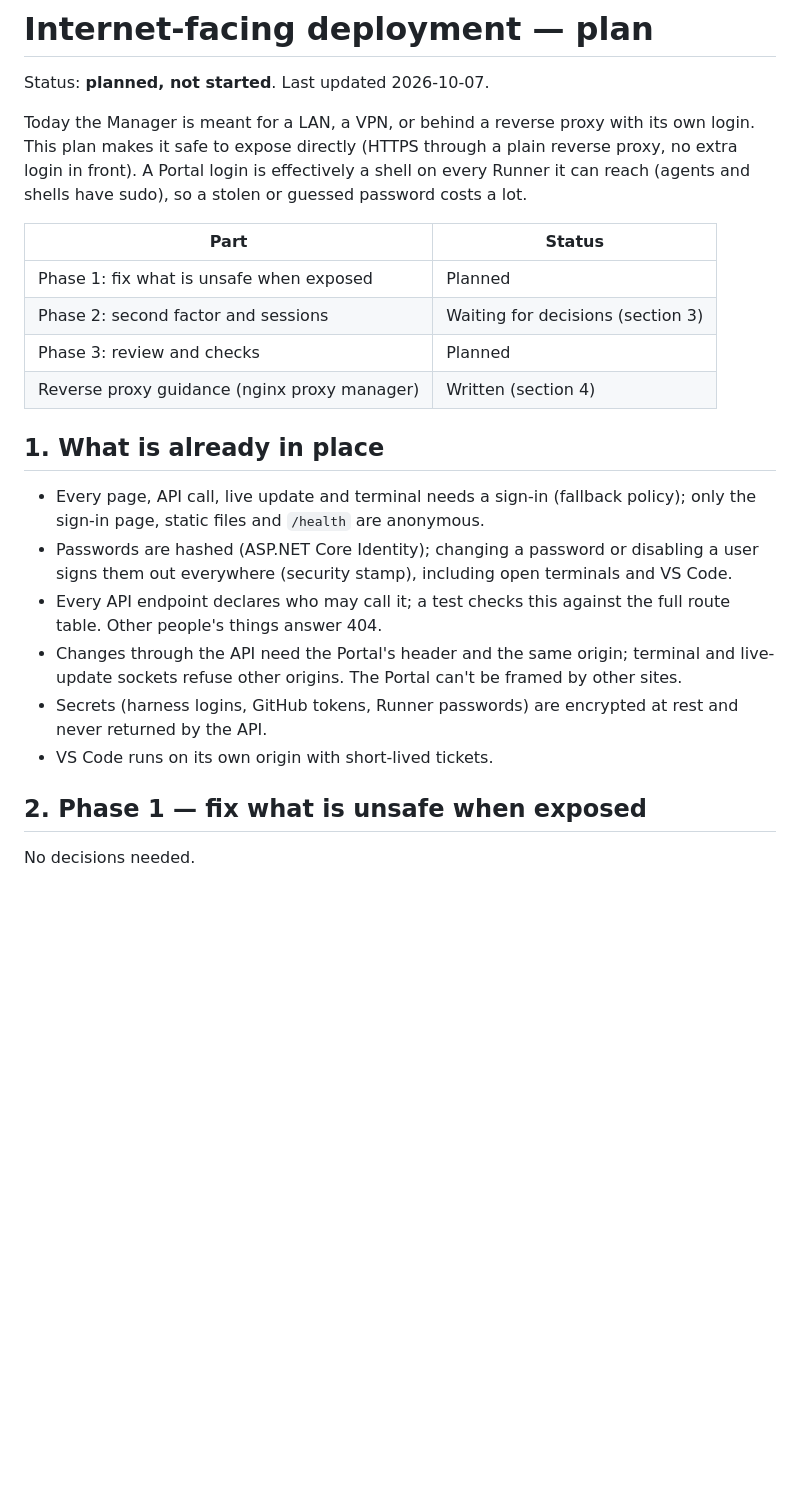
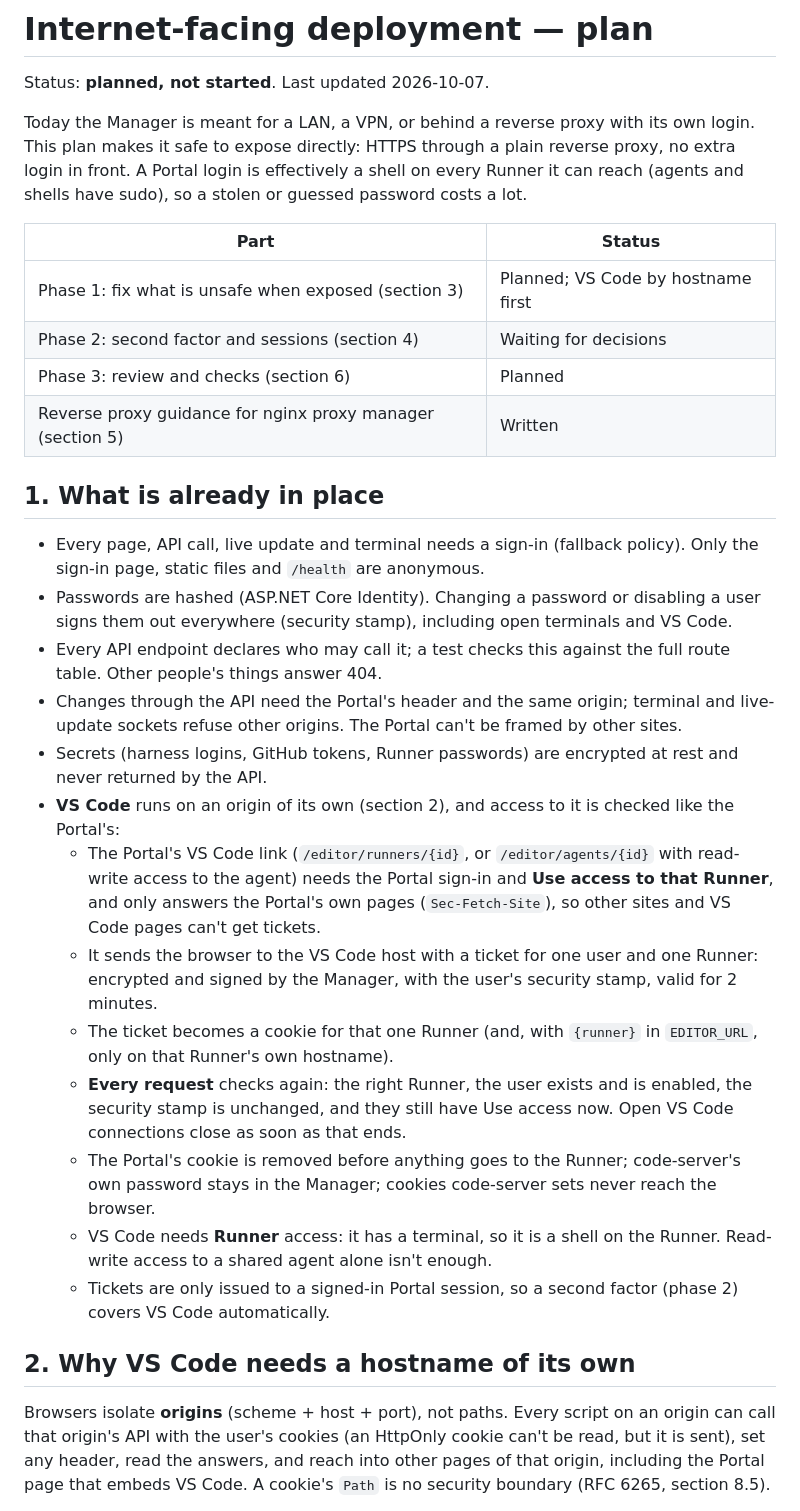
Before and after one commit to devedse/DeveAgentManager, a Markdown page: docs/internet-facing-plan.md, the part around one of its changes. Drawn GitHub-style; blank space fills up the shorter version.

```diff
--- a/docs/internet-facing-plan.md
+++ b/docs/internet-facing-plan.md
@@ -3,30 +3,47 @@
 Status: **planned, not started**. Last updated 2026-10-07.
 
 Today the Manager is meant for a LAN, a VPN, or behind a reverse proxy with its own login. This plan makes it safe to
-expose directly (HTTPS through a plain reverse proxy, no extra login in front). A Portal login is effectively a shell
+expose directly: HTTPS through a plain reverse proxy, no extra login in front. A Portal login is effectively a shell
 on every Runner it can reach (agents and shells have sudo), so a stolen or guessed password costs a lot.
 
 | Part | Status |
 |---|---|
-| Phase 1: fix what is unsafe when exposed | Planned |
-| Phase 2: second factor and sessions | Waiting for decisions (section 3) |
-| Phase 3: review and checks | Planned |
-| Reverse proxy guidance (nginx proxy manager) | Written (section 4) |
+| Phase 1: fix what is unsafe when exposed (section 3) | Planned; VS Code by hostname first |
+| Phase 2: second factor and sessions (section 4) | Waiting for decisions |
+| Phase 3: review and checks (section 6) | Planned |
+| Reverse proxy guidance for nginx proxy manager (section 5) | Written |
 
 ## 1. What is already in place
 
-- Every page, API call, live update and terminal needs a sign-in (fallback policy); only the sign-in page, static
+- Every page, API call, live update and terminal needs a sign-in (fallback policy). Only the sign-in page, static
   files and `/health` are anonymous.
-- Passwords are hashed (ASP.NET Core Identity); changing a password or disabling a user signs them out everywhere
+- Passwords are hashed (ASP.NET Core Identity). Changing a password or disabling a user signs them out everywhere
   (security stamp), including open terminals and VS Code.
 - Every API endpoint declares who may call it; a test checks this against the full route table. Other people's things
   answer 404.
 - Changes through the API need the Portal's header and the same origin; terminal and live-update sockets refuse other
   origins. The Portal can't be framed by other sites.
 - Secrets (harness logins, GitHub tokens, Runner passwords) are encrypted at rest and never returned by the API.
-- VS Code runs on its own origin with short-lived tickets.
+- **VS Code** runs on an origin of its own (section 2), and access to it is checked like the Portal's:
+  - The Portal's VS Code link (`/editor/runners/{id}`, or `/editor/agents/{id}` with read-write access to the agent)
+    needs the Portal sign-in and **Use access to that Runner**, and only answers the Portal's own pages
+    (`Sec-Fetch-Site`), so other sites and VS Code pages can't get tickets.
+  - It sends the browser to the VS Code host with a ticket for one user and one Runner: encrypted and signed by the
+    Manager, with the user's security stamp, valid for 2 minutes.
+  - The ticket becomes a cookie for that one Runner (and, with `{runner}` in `EDITOR_URL`, only on that Runner's own
+    hostname).
+  - **Every request** checks again: the right Runner, the user exists and is enabled, the security stamp is unchanged,
+    and they still have Use access now. Open VS Code connections close as soon as that ends.
+  - The Portal's cookie is removed before anything goes to the Runner; code-server's own password stays in the
+    Manager; cookies code-server sets never reach the browser.
+  - VS Code needs **Runner** access: it has a terminal, so it is a shell on the Runner. Read-write access to a shared
+    agent alone isn't enough.
+  - Tickets are only issued to a signed-in Portal session, so a second factor (phase 2) covers VS Code automatically.
 
-## 2. Phase 1 — fix what is unsafe when exposed
+## 2. Why VS Code needs a hostname of its own
 
-No decisions needed.
+Browsers isolate **origins** (scheme + host + port), not paths. Every script on an origin can call that origin's API
+with the user's cookies (an HttpOnly cookie can't be read, but it is sent), set any header, read the answers, and reach
+into other pages of that origin, including the Portal page that embeds VS Code. A cookie's `Path` is no security
+boundary (RFC 6265, section 8.5).
 
```
Also changed, not shown: other parts of docs/internet-facing-plan.md (+76 -60 lines).
